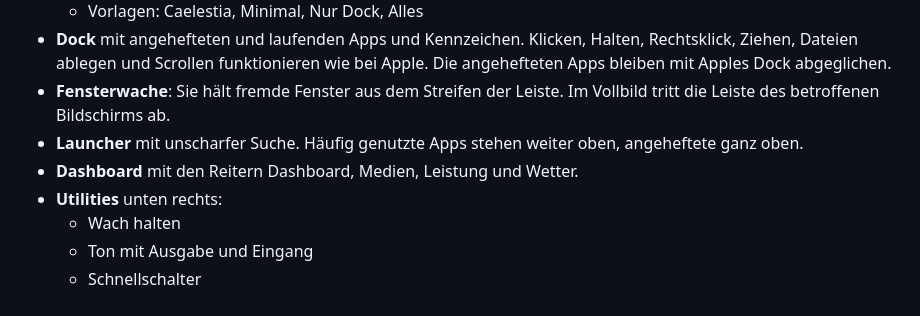
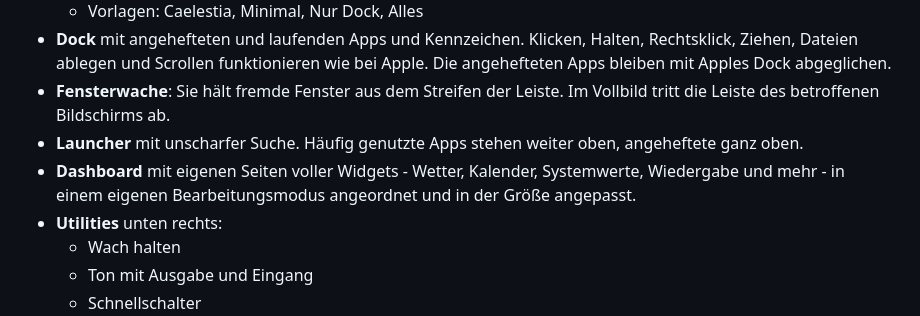
Before and after one commit to Silvertree2010/ApolloShell, a Markdown page: README.de.md, the part around the change. Drawn GitHub-style.

Commit message:
Document the bento dashboard and edit mode in the changelog and readmes

```diff
--- a/README.de.md
+++ b/README.de.md
@@ -45,7 +45,9 @@ finden es auch andere Mac-Nutzer.
   Vollbild tritt die Leiste des betroffenen Bildschirms ab.
 - **Launcher** mit unscharfer Suche. Häufig genutzte Apps stehen weiter oben,
   angeheftete ganz oben.
-- **Dashboard** mit den Reitern Dashboard, Medien, Leistung und Wetter.
+- **Dashboard** mit eigenen Seiten voller Widgets - Wetter, Kalender,
+  Systemwerte, Wiedergabe und mehr - in einem eigenen Bearbeitungsmodus
+  angeordnet und in der Größe angepasst.
 - **Utilities** unten rechts:
   - Wach halten
   - Ton mit Ausgabe und Eingang
```
Also changed, not shown: CHANGELOG.md (+22 -0 lines), README.md (+3 -2 lines).
